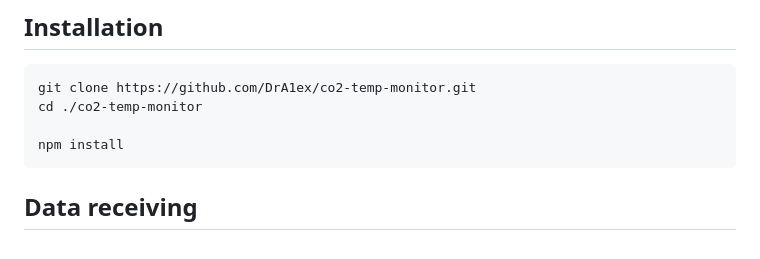
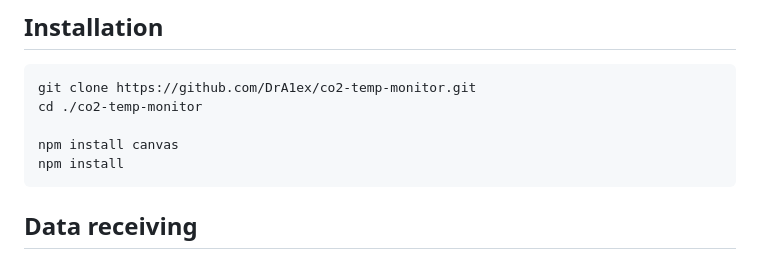
Before and after one commit to DrA1ex/co2-temp-monitor, a Markdown page: README.md, the part around the change. GitHub-like rendering.

````diff
--- a/README.md
+++ b/README.md
@@ -8,6 +8,7 @@
 git clone https://github.com/DrA1ex/co2-temp-monitor.git
 cd ./co2-temp-monitor
 
+npm install canvas
 npm install
 ```
 
````
